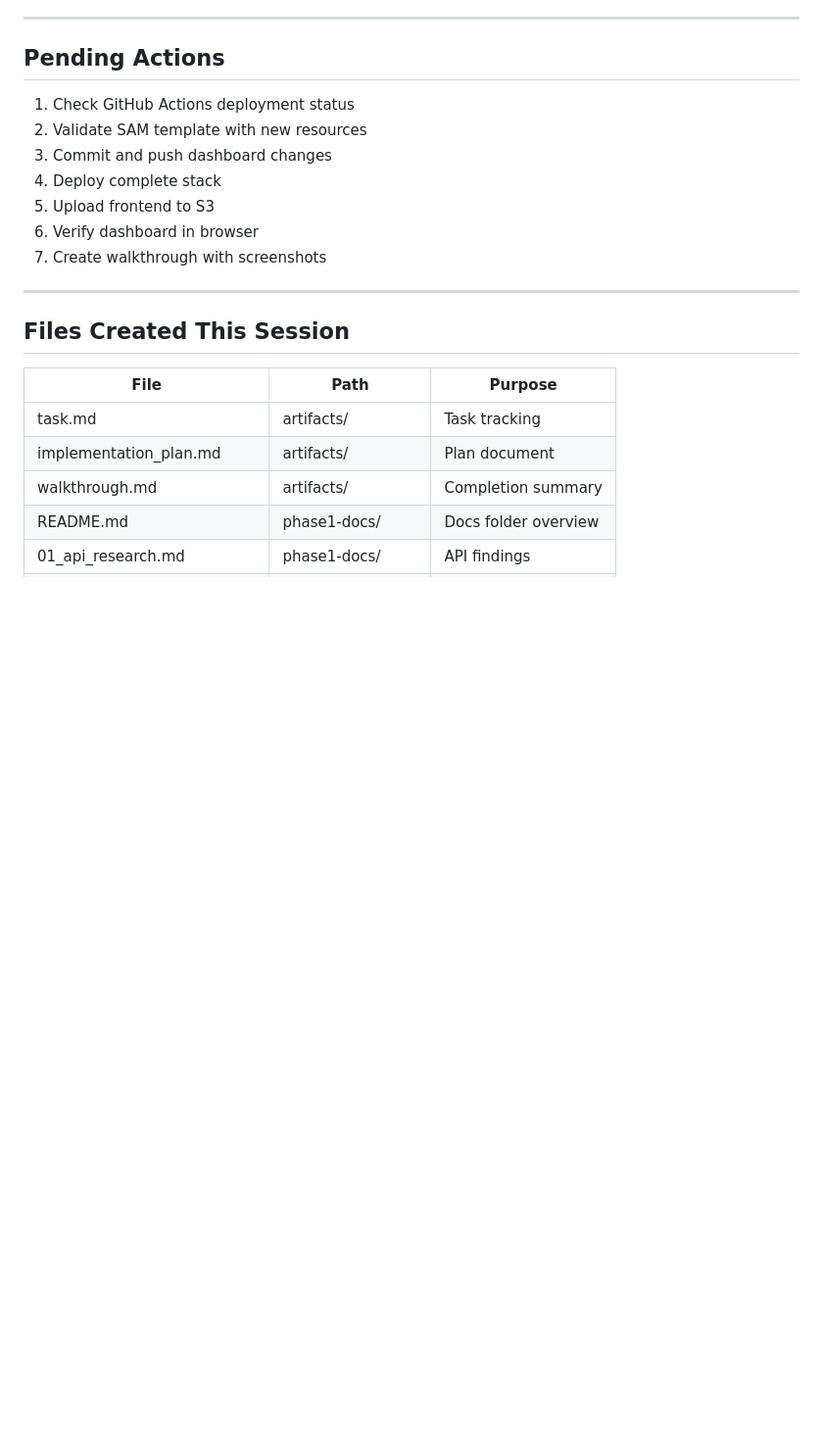
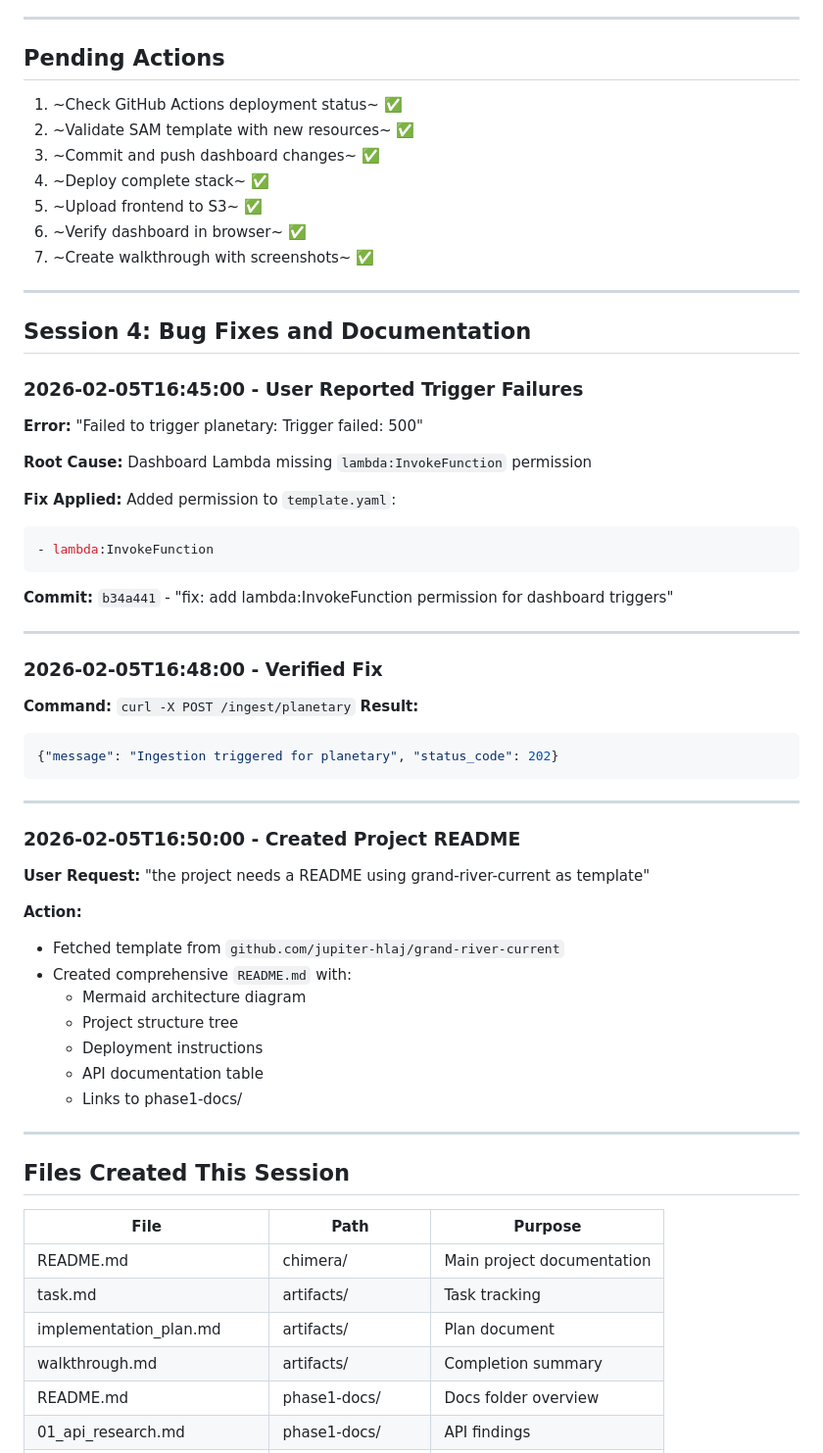
Before and after one commit to jupiter-hlaj/chimera, a Markdown page: phase1-docs/03_implementation_log.md, the part around one of its changes. Shown at 98% size. Drawn GitHub-style; blank space fills up the shorter version.

````diff
--- a/phase1-docs/03_implementation_log.md
+++ b/phase1-docs/03_implementation_log.md
@@ -284,13 +284,55 @@ gh repo create chimera --private --source=. --remote=origin
 
 ## Pending Actions
 
-1. Check GitHub Actions deployment status
-2. Validate SAM template with new resources
-3. Commit and push dashboard changes
-4. Deploy complete stack
-5. Upload frontend to S3
-6. Verify dashboard in browser
-7. Create walkthrough with screenshots
+1. ~Check GitHub Actions deployment status~ ✅
+2. ~Validate SAM template with new resources~ ✅
+3. ~Commit and push dashboard changes~ ✅
+4. ~Deploy complete stack~ ✅
+5. ~Upload frontend to S3~ ✅
+6. ~Verify dashboard in browser~ ✅
+7. ~Create walkthrough with screenshots~ ✅
+
+---
+
+## Session 4: Bug Fixes and Documentation
+
+### 2026-02-05T16:45:00 - User Reported Trigger Failures
+
+**Error:** "Failed to trigger planetary: Trigger failed: 500"
+
+**Root Cause:** Dashboard Lambda missing `lambda:InvokeFunction` permission
+
+**Fix Applied:** Added permission to `template.yaml`:
+```yaml
+- lambda:InvokeFunction
+```
+
+**Commit:** `b34a441` - "fix: add lambda:InvokeFunction permission for dashboard triggers"
+
+---
+
+### 2026-02-05T16:48:00 - Verified Fix
+
+**Command:** `curl -X POST /ingest/planetary`
+**Result:**
+```json
+{"message": "Ingestion triggered for planetary", "status_code": 202}
+```
+
+---
+
+### 2026-02-05T16:50:00 - Created Project README
+
+**User Request:** "the project needs a README using grand-river-current as template"
+
+**Action:**
+- Fetched template from `github.com/jupiter-hlaj/grand-river-current`
+- Created comprehensive `README.md` with:
+  - Mermaid architecture diagram
+  - Project structure tree
+  - Deployment instructions
+  - API documentation table
+  - Links to phase1-docs/
 
 ---
 
@@ -298,6 +340,7 @@ gh repo create chimera --private --source=. --remote=origin
 
 | File | Path | Purpose |
 |------|------|---------|
+| README.md | chimera/ | Main project documentation |
 | task.md | artifacts/ | Task tracking |
 | implementation_plan.md | artifacts/ | Plan document |
 | walkthrough.md | artifacts/ | Completion summary |
````
Also changed, not shown: other parts of phase1-docs/03_implementation_log.md (+13 -1 lines), README.md (added, +212 -0 lines).
